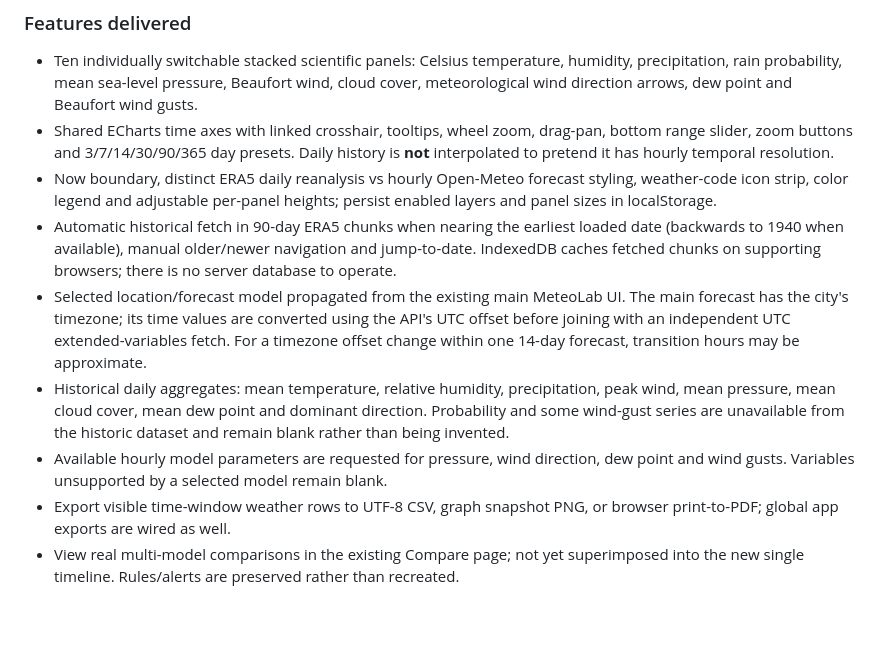
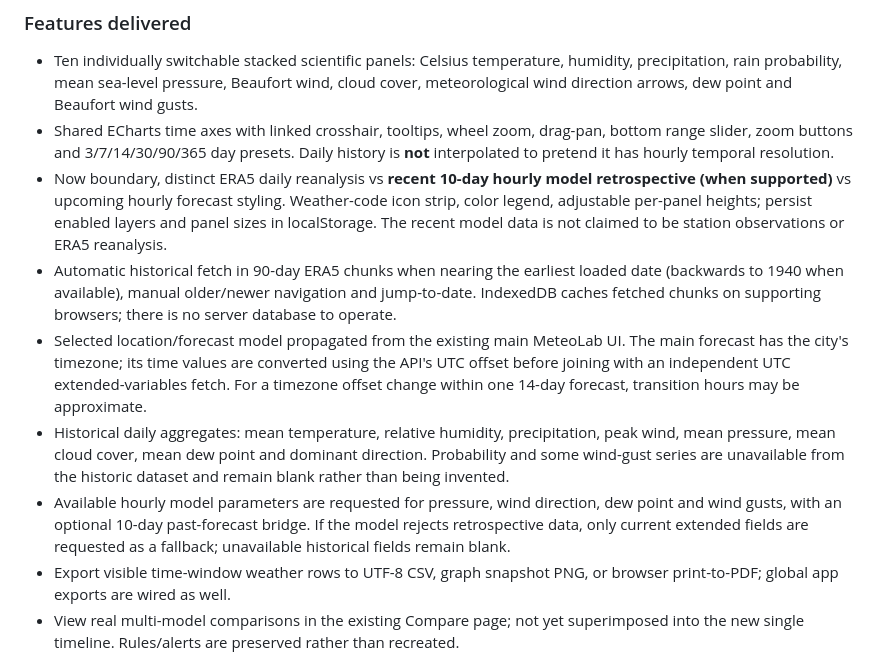
Before and after one commit to savaris85-hue/weather, a Markdown page: meteolab/README.md, the part around the change. Drawn GitHub-style; blank space fills up the shorter version.

Commit message:
Explain recent hourly forecast retrospective bridge and provider compatibility fallback

```diff
--- a/meteolab/README.md
+++ b/meteolab/README.md
@@ -10,11 +10,11 @@ The default landing screen now opens the dedicated dark **Weather Timeline** wor
 
 - Ten individually switchable stacked scientific panels: Celsius temperature, humidity, precipitation, rain probability, mean sea-level pressure, Beaufort wind, cloud cover, meteorological wind direction arrows, dew point and Beaufort wind gusts.
 - Shared ECharts time axes with linked crosshair, tooltips, wheel zoom, drag-pan, bottom range slider, zoom buttons and 3/7/14/30/90/365 day presets. Daily history is **not** interpolated to pretend it has hourly temporal resolution.
-- Now boundary, distinct ERA5 daily reanalysis vs hourly Open-Meteo forecast styling, weather-code icon strip, color legend and adjustable per-panel heights; persist enabled layers and panel sizes in localStorage.
+- Now boundary, distinct ERA5 daily reanalysis vs **recent 10-day hourly model retrospective (when supported)** vs upcoming hourly forecast styling. Weather-code icon strip, color legend, adjustable per-panel heights; persist enabled layers and panel sizes in localStorage. The recent model data is not claimed to be station observations or ERA5 reanalysis.
 - Automatic historical fetch in 90-day ERA5 chunks when nearing the earliest loaded date (backwards to 1940 when available), manual older/newer navigation and jump-to-date. IndexedDB caches fetched chunks on supporting browsers; there is no server database to operate.
 - Selected location/forecast model propagated from the existing main MeteoLab UI. The main forecast has the city's timezone; its time values are converted using the API's UTC offset before joining with an independent UTC extended-variables fetch. For a timezone offset change within one 14-day forecast, transition hours may be approximate.
 - Historical daily aggregates: mean temperature, relative humidity, precipitation, peak wind, mean pressure, mean cloud cover, mean dew point and dominant direction. Probability and some wind-gust series are unavailable from the historic dataset and remain blank rather than being invented.
-- Available hourly model parameters are requested for pressure, wind direction, dew point and wind gusts. Variables unsupported by a selected model remain blank.
+- Available hourly model parameters are requested for pressure, wind direction, dew point and wind gusts, with an optional 10-day past-forecast bridge. If the model rejects retrospective data, only current extended fields are requested as a fallback; unavailable historical fields remain blank.
 - Export visible time-window weather rows to UTF-8 CSV, graph snapshot PNG, or browser print-to-PDF; global app exports are wired as well.
 - View real multi-model comparisons in the existing Compare page; not yet superimposed into the new single timeline. Rules/alerts are preserved rather than recreated.
 
```
